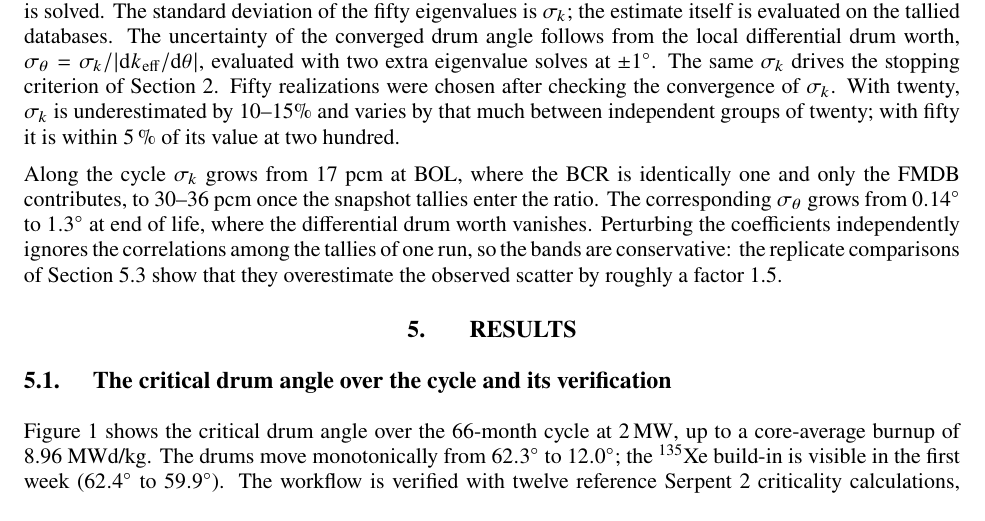
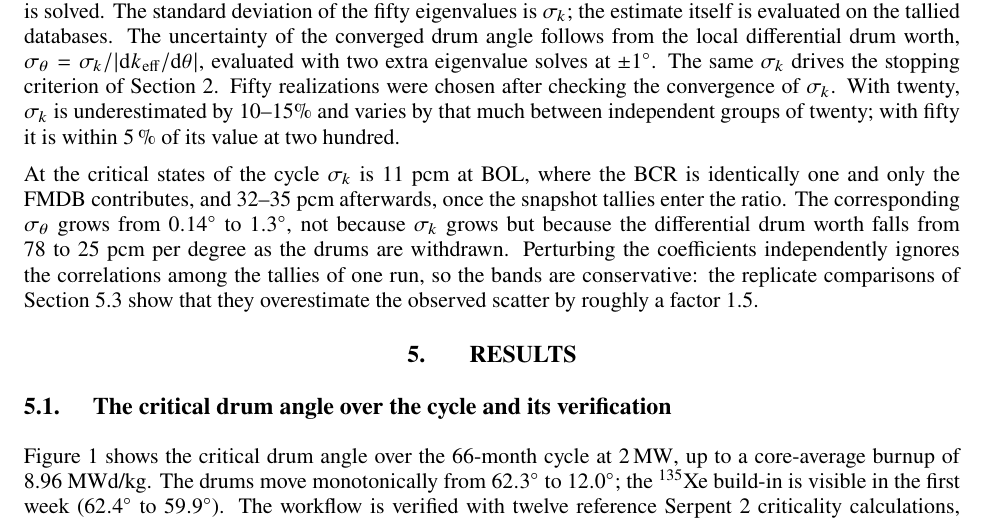
Before and after one commit to Christian-Vita-PoliTO/m-c2027_FM_crit_search_burnup, a LaTeX document (main.tex): part of page 5 of 10, cut so that both start at the same text. Compiled offline with pdfLaTeX.

Commit message:
Uncertainty section: quote sigma_k at the critical states, not at drums out
11 pcm at BOL and 32-35 pcm along the cycle are the critical-state values; the
17-36 pcm range belongs to the drums-out curve of Fig. 2. Also state why
sigma_theta grows: the drum worth falls from 78 to 25 pcm/deg.

```diff
--- a/main.tex
+++ b/main.tex
@@ -120,7 +120,7 @@ Every coefficient of both databases is a Monte Carlo tally with its own statisti
 
 At every state the search visits, the interpolated matrix is built from each realization and the eigenproblem is solved. The standard deviation of the fifty eigenvalues is $\sigma_k$; the estimate itself is evaluated on the tallied databases. The uncertainty of the converged drum angle follows from the local differential drum worth, $\sigma_\theta = \sigma_k / |{\rm d}k_{\rm eff}/{\rm d}\theta|$, evaluated with two extra eigenvalue solves at $\pm\ang{1}$. The same $\sigma_k$ drives the stopping criterion of Section~\ref{sec:fm}. Fifty realizations were chosen after checking the convergence of $\sigma_k$. With twenty, $\sigma_k$ is underestimated by 10--15\% and varies by that much between independent groups of twenty; with fifty it is within \SI{5}{\percent} of its value at two hundred.
 
-Along the cycle $\sigma_k$ grows from 17 pcm at BOL, where the BCR is identically one and only the FMDB contributes, to 30--36 pcm once the snapshot tallies enter the ratio. The corresponding $\sigma_\theta$ grows from \ang{0.14} to \ang{1.3} at end of life, where the differential drum worth vanishes. Perturbing the coefficients independently ignores the correlations among the tallies of one run, so the bands are conservative: the replicate comparisons of Section~\ref{sec:hyp} show that they overestimate the observed scatter by roughly a factor 1.5.
+At the critical states of the cycle $\sigma_k$ is 11 pcm at BOL, where the BCR is identically one and only the FMDB contributes, and 32--35 pcm afterwards, once the snapshot tallies enter the ratio. The corresponding $\sigma_\theta$ grows from \ang{0.14} to \ang{1.3}, not because $\sigma_k$ grows but because the differential drum worth falls from 78 to 25 pcm per degree as the drums are withdrawn. Perturbing the coefficients independently ignores the correlations among the tallies of one run, so the bands are conservative: the replicate comparisons of Section~\ref{sec:hyp} show that they overestimate the observed scatter by roughly a factor 1.5.
 
 \section{Results}\label{sec:results}
 
```
